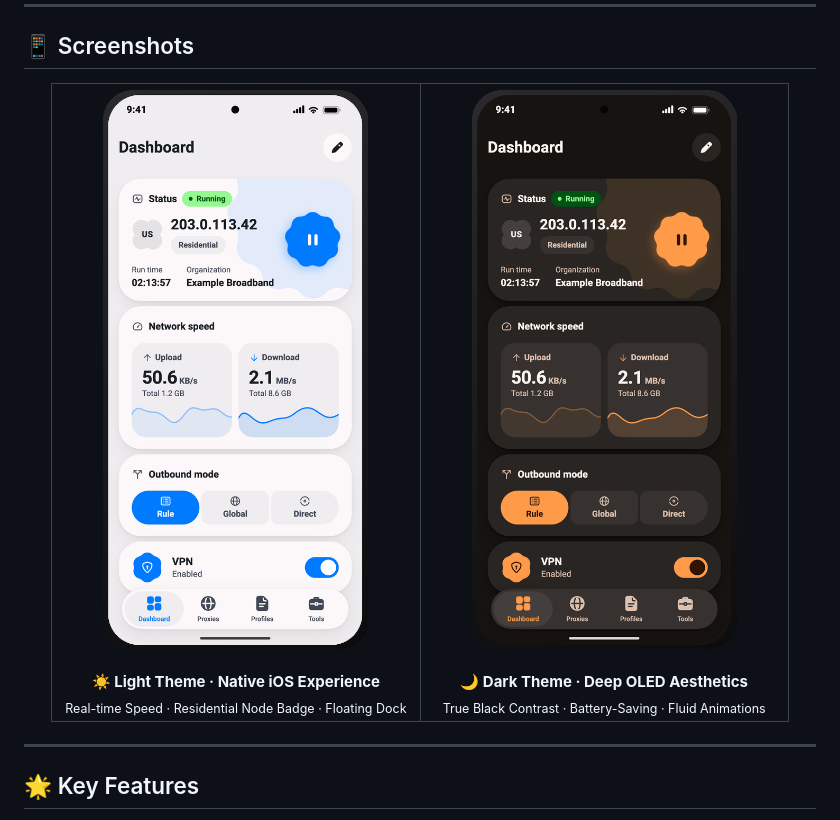
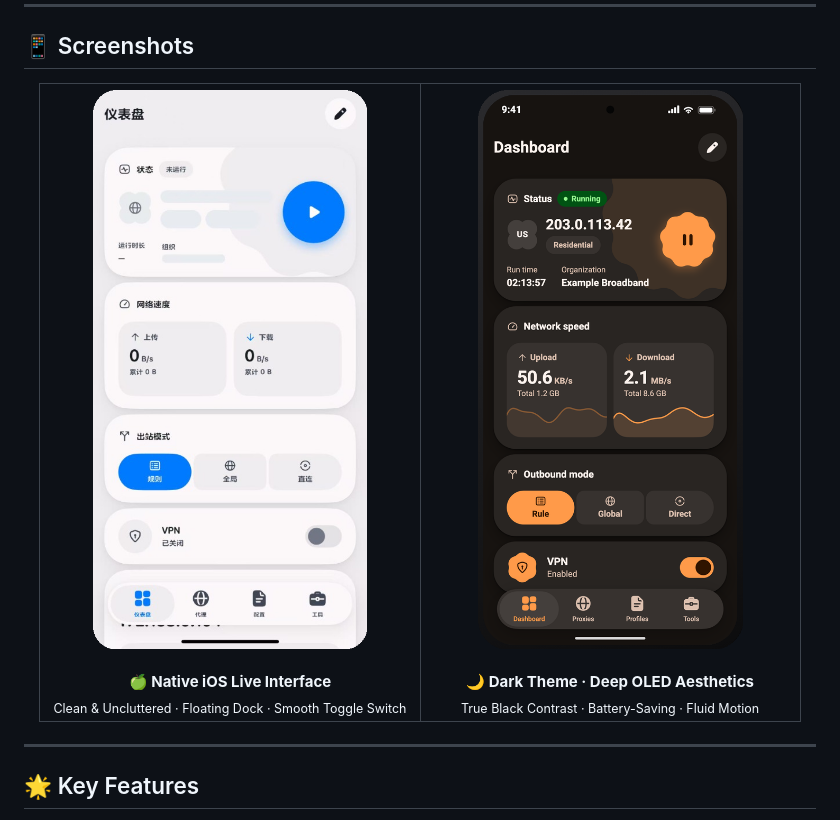
Before and after one commit to Sunny-qwe/FlClash-iOS, a Markdown page: README.md, the part around the change. Rendered like a GitHub page; pictures changed too: docs/images/dashboard_real.png (added).

```diff
--- a/README.md
+++ b/README.md
@@ -39,16 +39,16 @@ Powered by **Mihomo (Clash.Meta)** core and **Flutter** modern architecture. Cle
   <table border="0" style="border-collapse: collapse; border: none;">
     <tr style="border: none;">
       <td align="center" width="50%" style="border: none; padding: 12px;">
-        <img src="docs/images/mobile_light.png" alt="Light Theme" width="340" style="filter: drop-shadow(0 12px 28px rgba(0,0,0,0.18));" />
+        <img src="docs/images/dashboard_real.png" alt="Real iOS Device View" width="340" style="filter: drop-shadow(0 12px 28px rgba(0,0,0,0.18)); border-radius: 36px;" />
         <br/><br/>
-        <b>☀️ Light Theme · Native iOS Experience</b><br/>
-        <sub>Real-time Speed · Residential Node Badge · Floating Dock</sub>
+        <b>🍏 Native iOS Live Interface</b><br/>
+        <sub>Clean & Uncluttered · Floating Dock · Smooth Toggle Switch</sub>
       </td>
       <td align="center" width="50%" style="border: none; padding: 12px;">
         <img src="docs/images/mobile_dark.png" alt="Dark Theme" width="340" style="filter: drop-shadow(0 12px 28px rgba(0,0,0,0.35));" />
         <br/><br/>
         <b>🌙 Dark Theme · Deep OLED Aesthetics</b><br/>
-        <sub>True Black Contrast · Battery-Saving · Fluid Animations</sub>
+        <sub>True Black Contrast · Battery-Saving · Fluid Motion</sub>
       </td>
     </tr>
   </table>
```
Also changed, not shown: README_zh_CN.md (+4 -4 lines), 4 other files.
